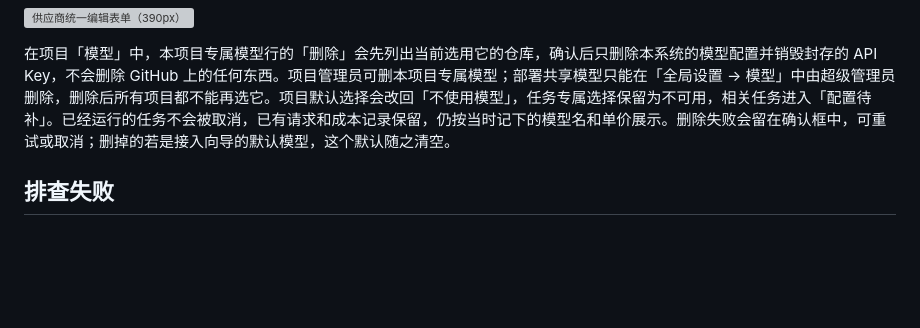
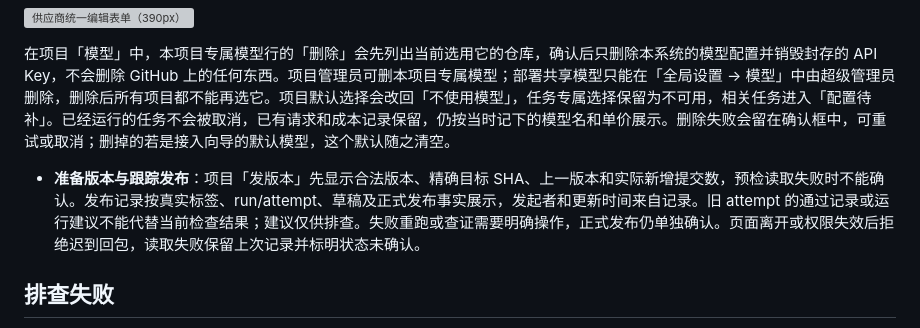
Before and after one commit to agent-CI-Infra/bot, a Markdown page: docs/admin.md, the part around the change. Rendered like a GitHub page; blank space fills up the shorter version; grey boxes are pictures that could not be loaded.

```diff
--- a/docs/admin.md
+++ b/docs/admin.md
@@ -80,6 +80,8 @@ docker compose up -d
 
 在项目「模型」中，本项目专属模型行的「删除」会先列出当前选用它的仓库，确认后只删除本系统的模型配置并销毁封存的 API Key，不会删除 GitHub 上的任何东西。项目管理员可删本项目专属模型；部署共享模型只能在「全局设置 → 模型」中由超级管理员删除，删除后所有项目都不能再选它。项目默认选择会改回「不使用模型」，任务专属选择保留为不可用，相关任务进入「配置待补」。已经运行的任务不会被取消，已有请求和成本记录保留，仍按当时记下的模型名和单价展示。删除失败会留在确认框中，可重试或取消；删掉的若是接入向导的默认模型，这个默认随之清空。
 
+- **准备版本与跟踪发布**：项目「发版本」先显示合法版本、精确目标 SHA、上一版本和实际新增提交数，预检读取失败时不能确认。发布记录按真实标签、run/attempt、草稿及正式发布事实展示，发起者和更新时间来自记录。旧 attempt 的通过记录或运行建议不能代替当前检查结果；建议仅供排查。失败重跑或查证需要明确操作，正式发布仍单独确认。页面离开或权限失效后拒绝迟到回包，读取失败保留上次记录并标明状态未确认。
+
 ## 排查失败
 
 - **任务失败或暂停**：任务详情的「原因」说明是谁的问题（外部波动、GitHub 权限、模型配置、项目电脑、仓库内容、Bot 自身）和怎么处理；时间线里的「暂停或失败」带错误码和细节。执行进程（agent）失败时有一条「执行进程失败」，写着它给出的原因；Bot 自身的意外异常记为「运行故障」，带消息和出错位置。
```
Also changed, not shown: docs/images/console-release-preparation-desktop.png (added), docs/images/console-release-preparation-mobile.png (added), 9 other files.
